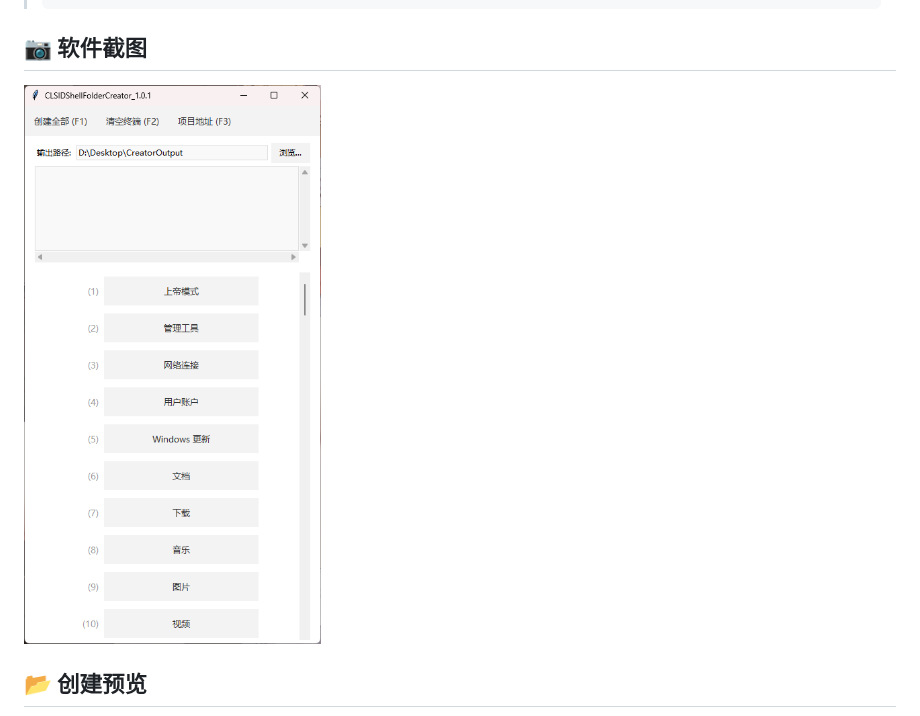
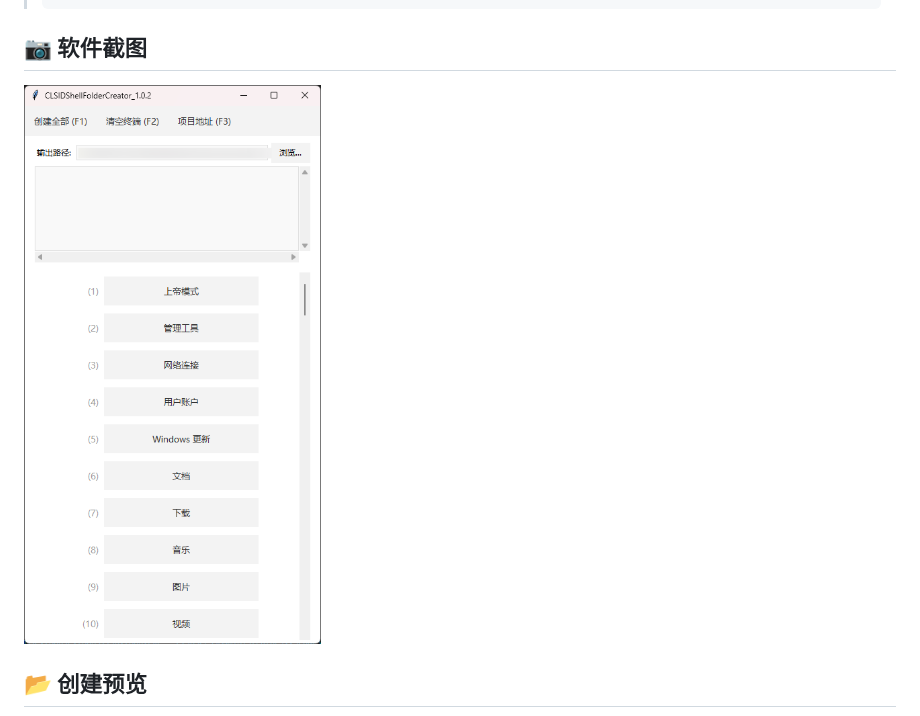
Before and after one commit to NeetheCheeBao/CLSIDShellFolderCreator, a Markdown page: README.md, the part around the change. Rendered like a GitHub page; pictures changed too: screenshot/demo1.png (added), screenshot/demo3.png (deleted); folded sections open.

```diff
--- a/README.md
+++ b/README.md
@@ -190,7 +190,7 @@
 </details>
 
 ## 📷 软件截图
-![img](/screenshot/demo3.png)
+![img](/screenshot/demo1.png)
 
 ## 📂 创建预览
 ![img](/screenshot/demo2.png)
```
Also changed, not shown: 1 other file.
